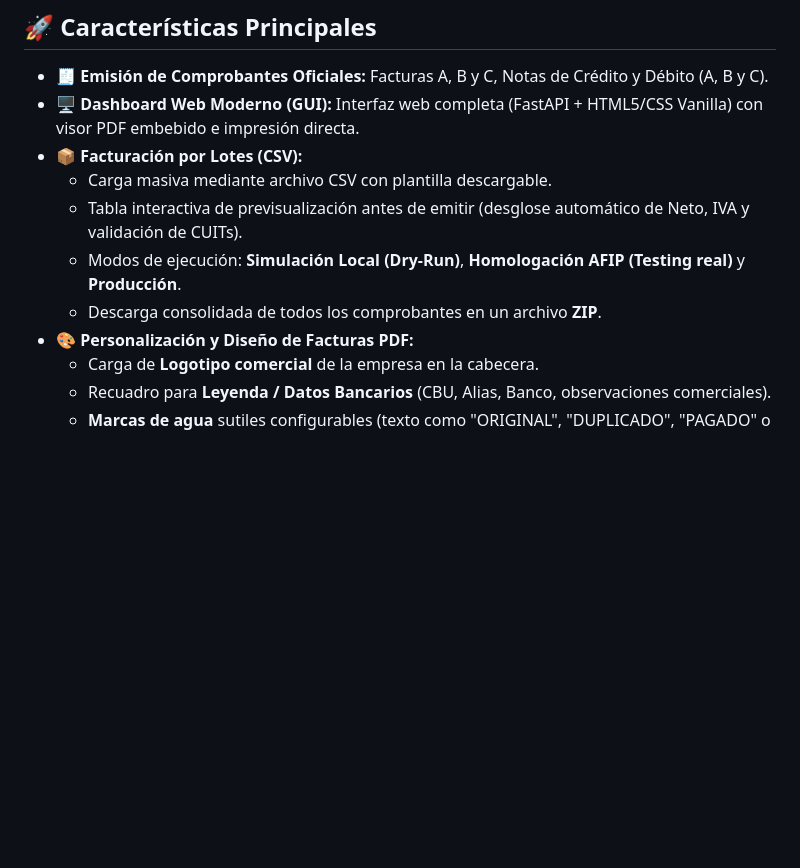
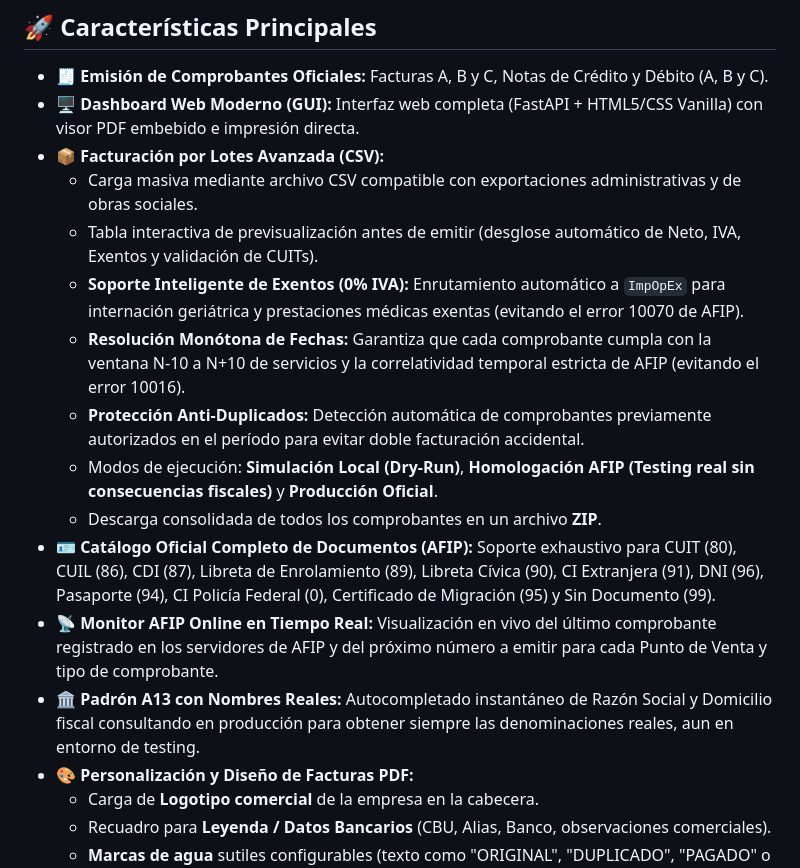
Before and after one commit to maxbendinelli/afip-facturacion-cli, a Markdown page: README.md, the part around the change. Rendered like a GitHub page; blank space fills up the shorter version.

Commit message:
docs: Actualizar README con caracteristicas de lotes avanzados, documentos AFIP y padron real

```diff
--- a/README.md
+++ b/README.md
@@ -12,11 +12,17 @@ Incluye **CLI**, **Dashboard Web interactivo**, **Servidor MCP multiplataforma**
 
 - 🧾 **Emisión de Comprobantes Oficiales:** Facturas A, B y C, Notas de Crédito y Débito (A, B y C).
 - 🖥️ **Dashboard Web Moderno (GUI):** Interfaz web completa (FastAPI + HTML5/CSS Vanilla) con visor PDF embebido e impresión directa.
-- 📦 **Facturación por Lotes (CSV):**
-  - Carga masiva mediante archivo CSV con plantilla descargable.
-  - Tabla interactiva de previsualización antes de emitir (desglose automático de Neto, IVA y validación de CUITs).
-  - Modos de ejecución: **Simulación Local (Dry-Run)**, **Homologación AFIP (Testing real)** y **Producción**.
+- 📦 **Facturación por Lotes Avanzada (CSV):**
+  - Carga masiva mediante archivo CSV compatible con exportaciones administrativas y de obras sociales.
+  - Tabla interactiva de previsualización antes de emitir (desglose automático de Neto, IVA, Exentos y validación de CUITs).
+  - **Soporte Inteligente de Exentos (0% IVA):** Enrutamiento automático a `ImpOpEx` para internación geriátrica y prestaciones médicas exentas (evitando el error 10070 de AFIP).
+  - **Resolución Monótona de Fechas:** Garantiza que cada comprobante cumpla con la ventana N-10 a N+10 de servicios y la correlatividad temporal estricta de AFIP (evitando el error 10016).
+  - **Protección Anti-Duplicados:** Detección automática de comprobantes previamente autorizados en el período para evitar doble facturación accidental.
+  - Modos de ejecución: **Simulación Local (Dry-Run)**, **Homologación AFIP (Testing real sin consecuencias fiscales)** y **Producción Oficial**.
   - Descarga consolidada de todos los comprobantes en un archivo **ZIP**.
+- 🪪 **Catálogo Oficial Completo de Documentos (AFIP):** Soporte exhaustivo para CUIT (80), CUIL (86), CDI (87), Libreta de Enrolamiento (89), Libreta Cívica (90), CI Extranjera (91), DNI (96), Pasaporte (94), CI Policía Federal (0), Certificado de Migración (95) y Sin Documento (99).
+- 📡 **Monitor AFIP Online en Tiempo Real:** Visualización en vivo del último comprobante registrado en los servidores de AFIP y del próximo número a emitir para cada Punto de Venta y tipo de comprobante.
+- 🏛️ **Padrón A13 con Nombres Reales:** Autocompletado instantáneo de Razón Social y Domicilio fiscal consultando en producción para obtener siempre las denominaciones reales, aun en entorno de testing.
 - 🎨 **Personalización y Diseño de Facturas PDF:**
   - Carga de **Logotipo comercial** de la empresa en la cabecera.
   - Recuadro para **Leyenda / Datos Bancarios** (CBU, Alias, Banco, observaciones comerciales).
```
